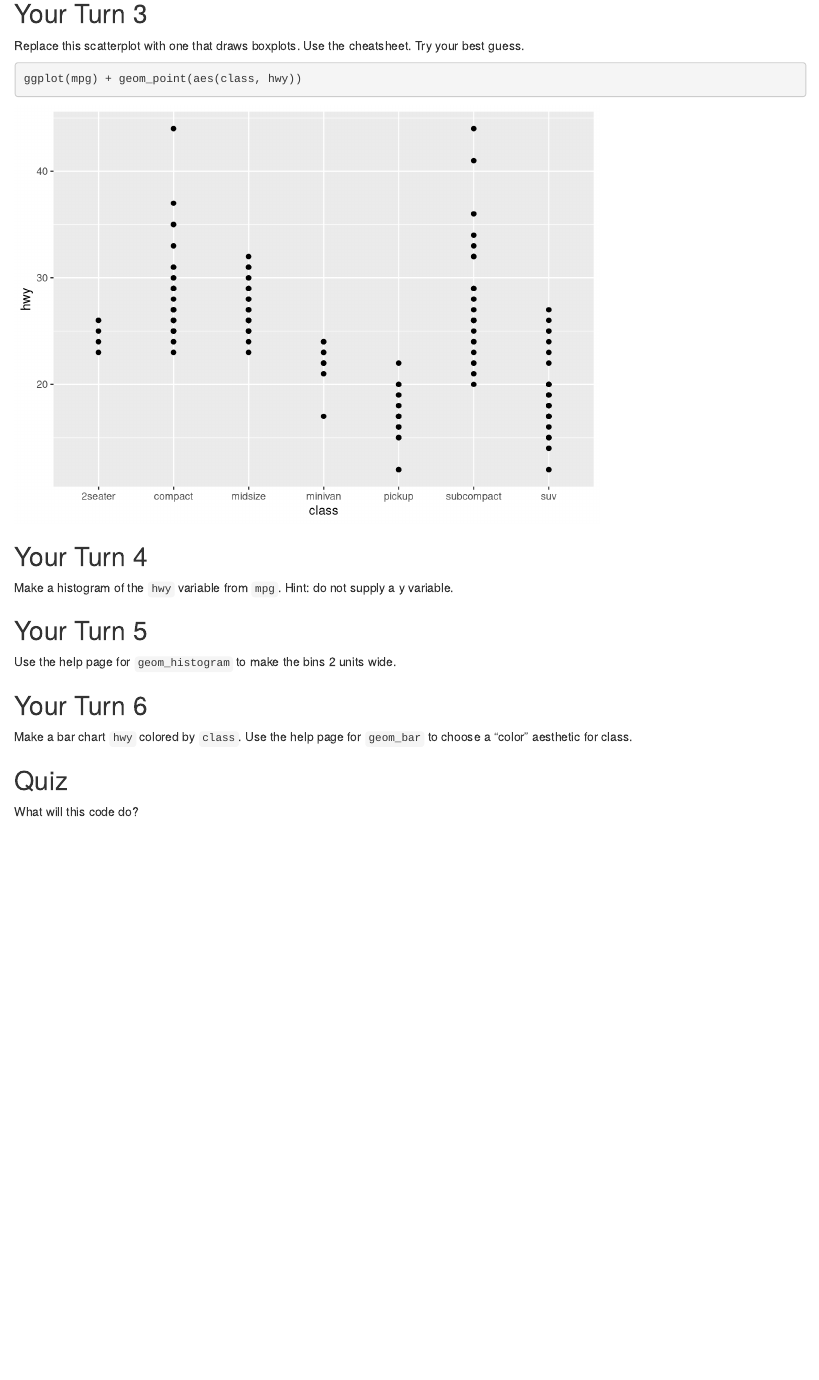
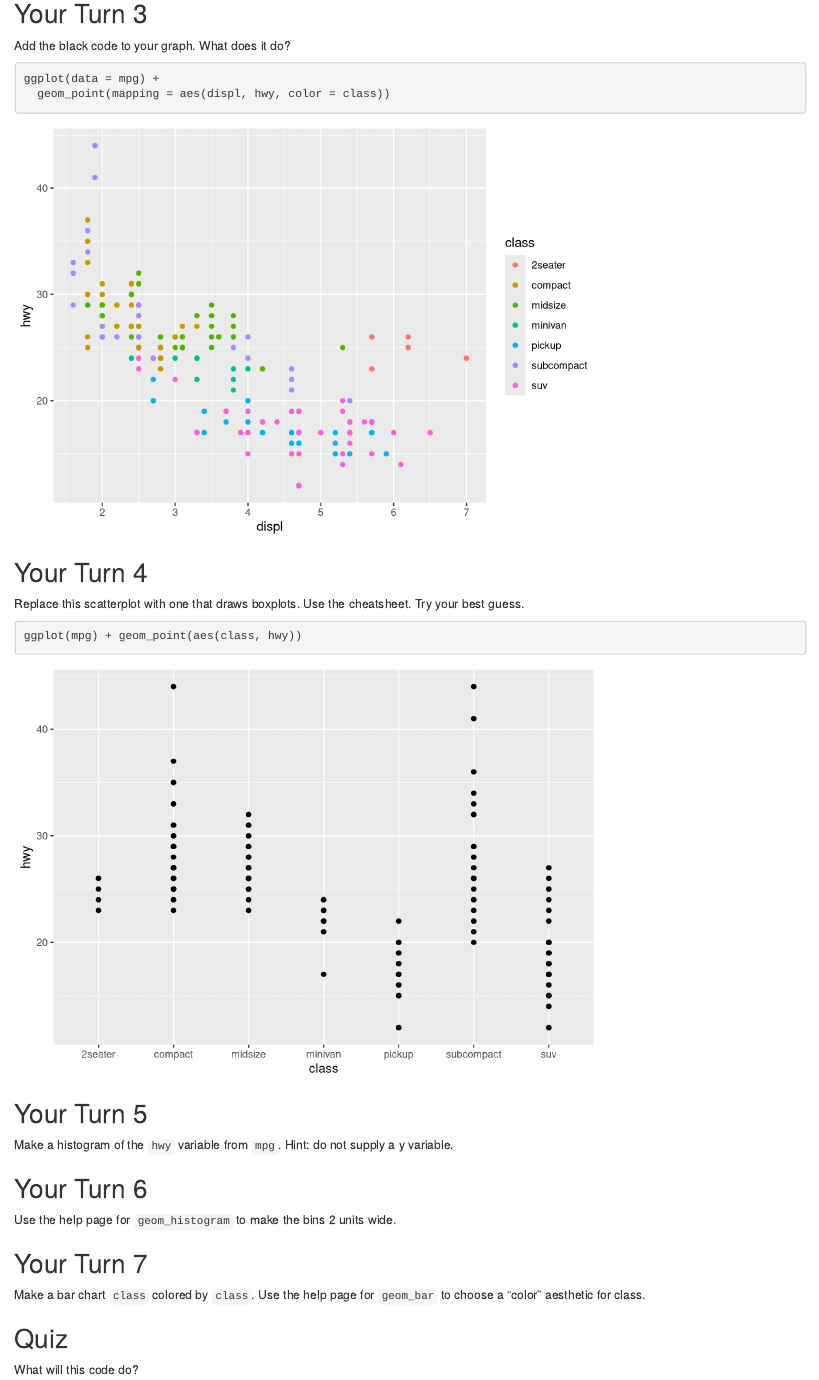
Before and after one commit to rstudio-education/welcome-to-the-tidyverse, an R Markdown document (02-Visualize/02-Visualize-Exercises.Rmd): the page in a window 1100 px wide, from 3270 px down. Rendered offline with R 4.5, knitr and Pandoc, with nearby package versions; some code elsewhere in the file could not run offline; common packages that the code uses without loading them are loaded.

Commit message:
Updates materials for Florida ASA Chapter workshop

````diff
--- a/02-Visualize/02-Visualize-Exercises.Rmd
+++ b/02-Visualize/02-Visualize-Exercises.Rmd
@@ -46,8 +46,16 @@ q + facet_grid(drv ~ cyl)
 q + facet_wrap(~ class)
 ```
 
+## Your Turn 3
 
-## Your Turn 3
+Add the black code to your graph. What does it do?
+
+```{r}
+ggplot(data = mpg) +
+  geom_point(mapping = aes(displ, hwy, color = class))
+```
+
+## Your Turn 4
 
 Replace this scatterplot with one that draws boxplots. Use the cheatsheet. Try your best guess.
 
@@ -55,7 +63,7 @@ Replace this scatterplot with one that draws boxplots. Use the cheatsheet. Try y
 ggplot(mpg) + geom_point(aes(class, hwy))
 ```
 
-## Your Turn 4
+## Your Turn 5
 
 Make a histogram of the `hwy` variable from `mpg`. Hint: do not supply a y variable.
 
@@ -63,7 +71,7 @@ Make a histogram of the `hwy` variable from `mpg`. Hint: do not supply a y varia
 
 ```
 
-## Your Turn 5
+## Your Turn 6
 
 Use the help page for `geom_histogram` to make the bins 2 units wide.
 
@@ -71,9 +79,9 @@ Use the help page for `geom_histogram` to make the bins 2 units wide.
 
 ```
 
-## Your Turn 6
+## Your Turn 7
 
-Make a bar chart `hwy` colored by `class`. Use the help page for `geom_bar` to choose a "color" aesthetic for class.
+Make a bar chart `class` colored by `class`. Use the help page for `geom_bar` to choose a "color" aesthetic for class.
 
 ```{r}
 
````
Also changed, not shown: 01-Introduction/00-Preclass-Loop-Slides.pdf (added), 02-Visualize/02-Visualize-Exercises.Rmd (8 more changed lines).
